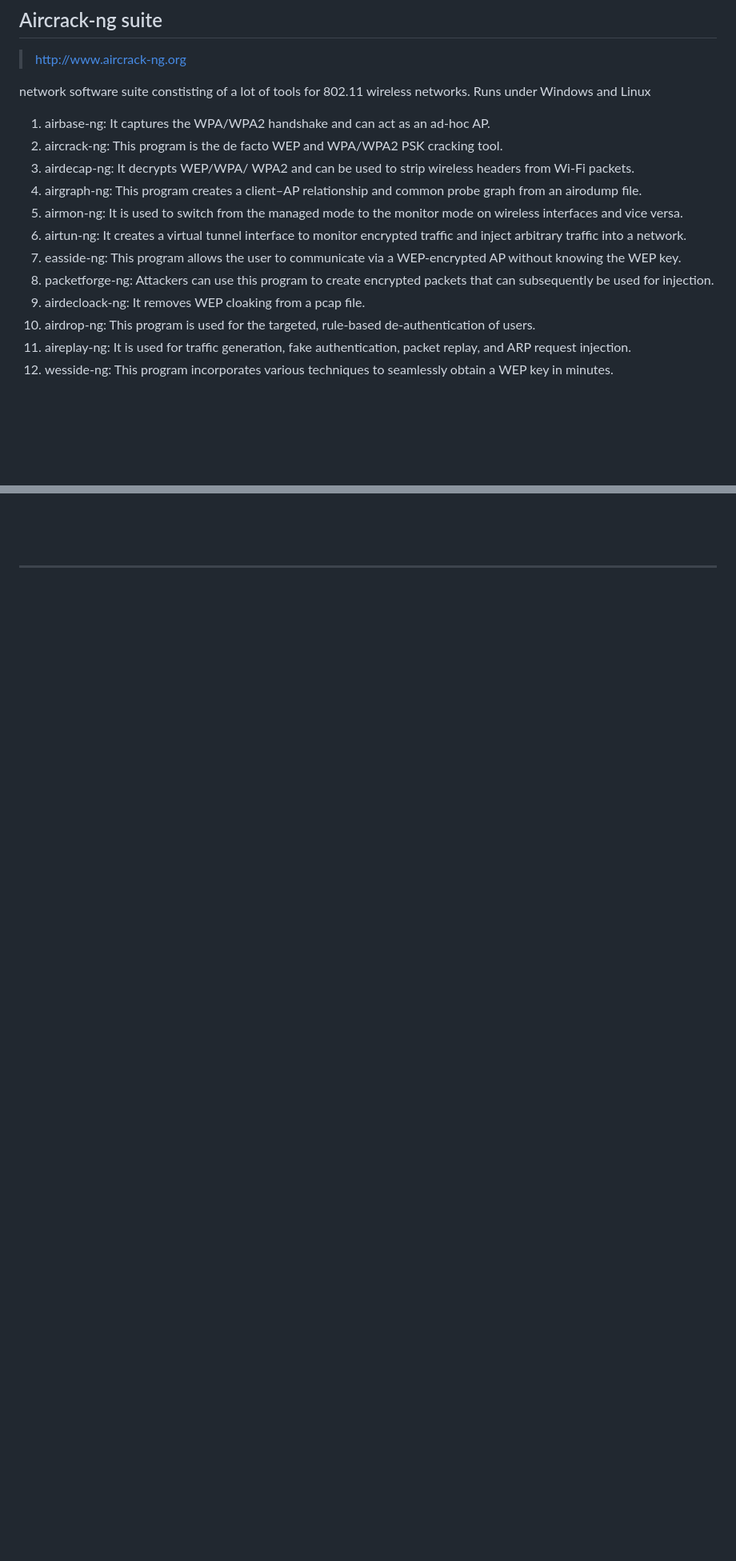
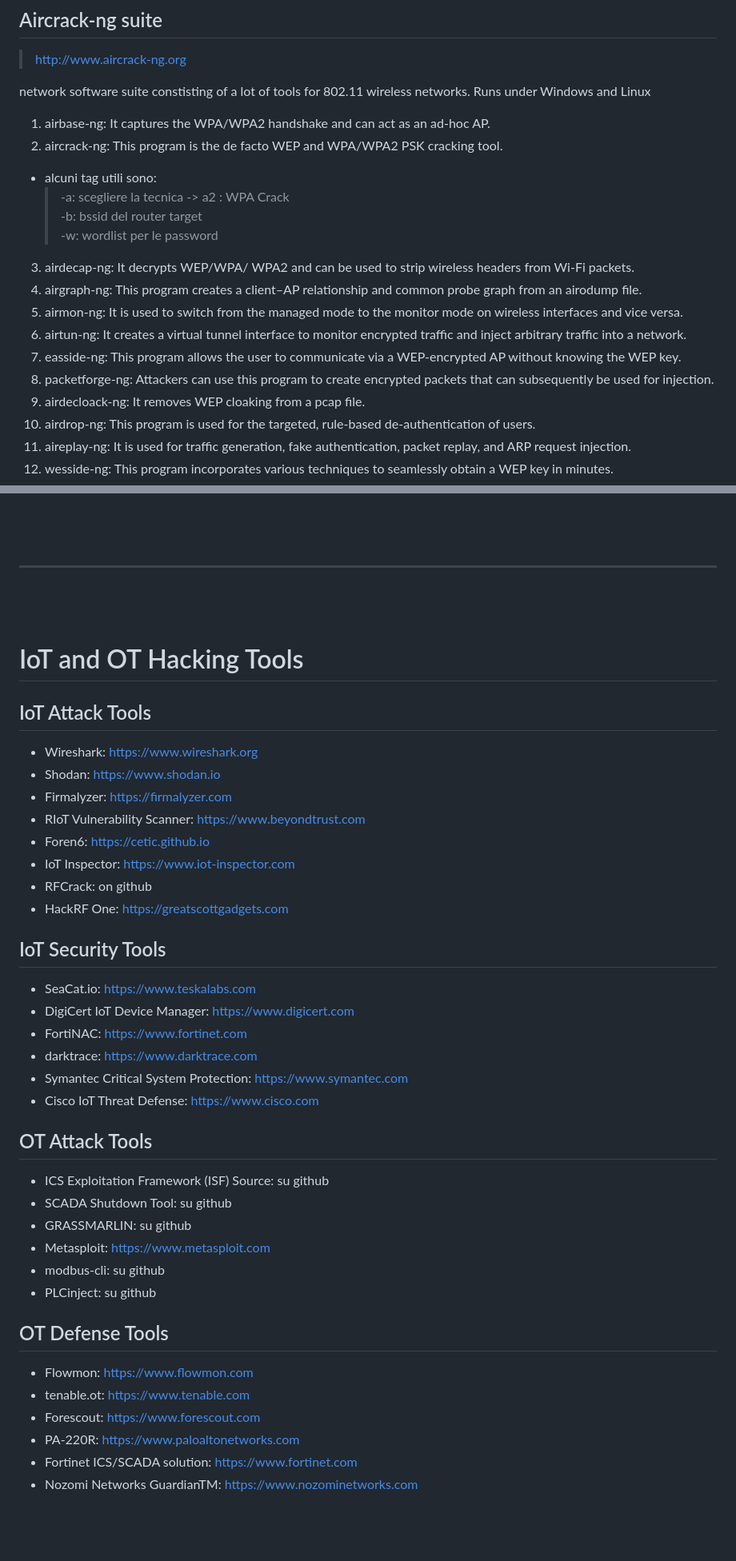
Before and after one commit to Carromano/My_ETH_Tool_list, a Markdown page: README.md, 2 parts joined by grey strips. Shown at 80% size. Rendered like a GitHub page; blank space fills up the shorter version.

```diff
--- a/README.md
+++ b/README.md
@@ -979,13 +979,19 @@ network software suite constisting of a lot of tools for 802.11 wireless network
 
 1. airbase-ng: It captures the WPA/WPA2 handshake and can act as an ad-hoc AP.
 2. aircrack-ng: This program is the de facto WEP and WPA/WPA2 PSK cracking tool.
+  - alcuni tag utili sono:
+    > -a: scegliere la tecnica -> a2 : WPA Crack
+    > -b: bssid del router target
+    > -w: wordlist per le password
+
+
 3. airdecap-ng: It decrypts WEP/WPA/ WPA2 and can be used to strip wireless headers from Wi-Fi packets.
 4. airgraph-ng: This program creates a client–AP relationship and common probe graph from an airodump file.
 5. airmon-ng: It is used to switch from the managed mode to the monitor mode on wireless interfaces and vice versa.
 6. airtun-ng: It creates a virtual tunnel interface to monitor encrypted traffic and inject arbitrary traffic into a network.
 7. easside-ng: This program allows the user to communicate via a WEP-encrypted AP without knowing the WEP key.
 8. packetforge-ng: Attackers can use this program to create encrypted packets that can subsequently be used for injection.
-9. airdecloack-ng: It removes WEP cloaking from a pcap file.
+9.  airdecloack-ng: It removes WEP cloaking from a pcap file.
 10. airdrop-ng: This program is used for the targeted, rule-based de-authentication of users.
 11. aireplay-ng: It is used for traffic generation, fake authentication, packet replay, and ARP request injection.
 12. wesside-ng: This program incorporates various techniques to seamlessly obtain a WEP key in minutes.
@@ -1080,3 +1123,41 @@ BluetoothView is a utility that monitors the activity of Bluetooth devices in th
 
 <br>
 <br>
+
+# IoT and OT Hacking Tools
+
+## IoT Attack Tools
+- Wireshark: https://www.wireshark.org
+- Shodan: https://www.shodan.io
+- Firmalyzer: https://firmalyzer.com
+- RIoT Vulnerability Scanner: https://www.beyondtrust.com
+- Foren6: https://cetic.github.io
+- IoT Inspector: https://www.iot-inspector.com
+- RFCrack: on github
+- HackRF One: https://greatscottgadgets.com
+
+## IoT Security Tools
+- SeaCat.io: https://www.teskalabs.com
+- DigiCert IoT Device Manager: https://www.digicert.com
+- FortiNAC: https://www.fortinet.com
+- darktrace: https://www.darktrace.com
+- Symantec Critical System Protection: https://www.symantec.com
+- Cisco IoT Threat Defense: https://www.cisco.com
+
+## OT Attack Tools
+- ICS Exploitation Framework (ISF) Source: su github
+- SCADA Shutdown Tool: su github
+- GRASSMARLIN: su github
+- Metasploit: https://www.metasploit.com
+- modbus-cli: su github
+- PLCinject: su github
+
+## OT Defense Tools
+- Flowmon: https://www.flowmon.com
+-  tenable.ot: https://www.tenable.com
+-  Forescout: https://www.forescout.com
+-  PA-220R: https://www.paloaltonetworks.com
+-  Fortinet ICS/SCADA solution: https://www.fortinet.com
+-  Nozomi Networks GuardianTM: https://www.nozominetworks.com
+
+
```
Also changed, not shown: other parts of README.md (+45 -0 lines).
